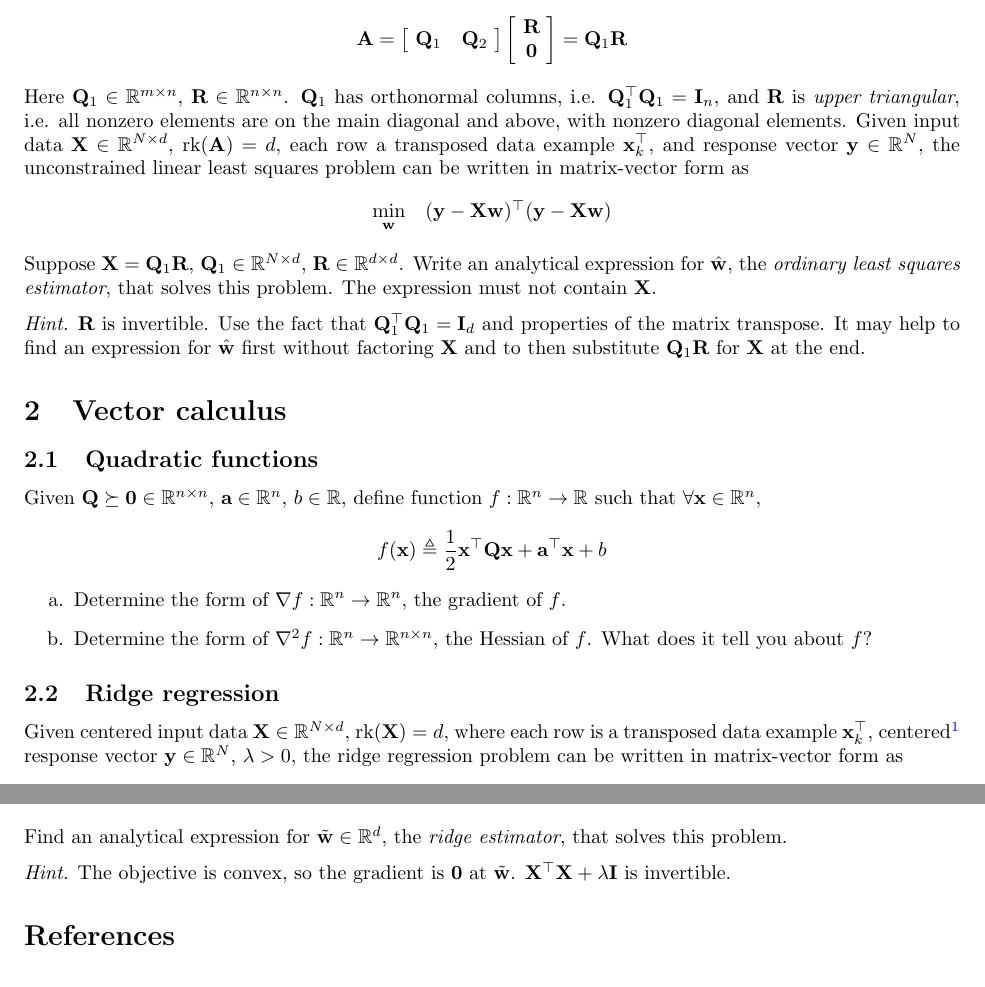
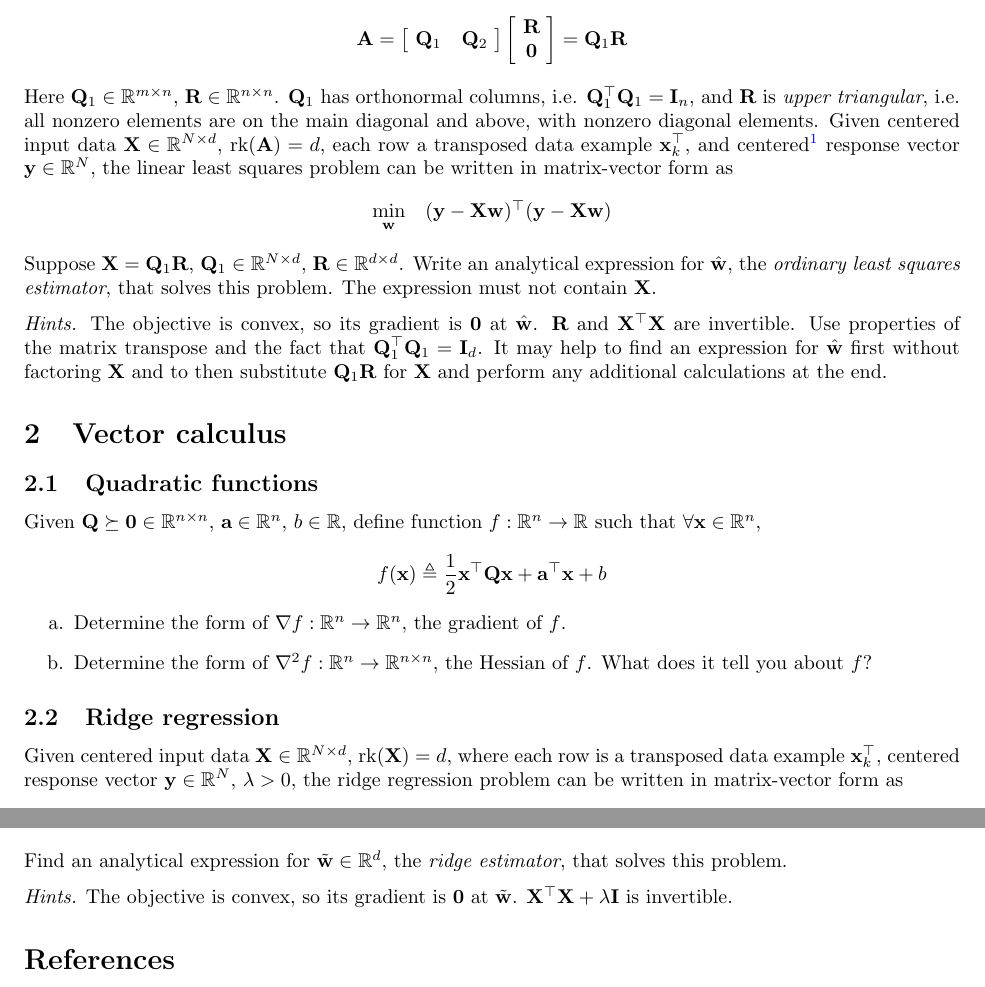
Before and after one commit to phetdam/bac-advanced-ml, a LaTeX problem sheet (bac_advanced_ml/lecture_02/exercise_02.tex): two parts of page 2 of 2, joined at a grey line, cut so that both start at the same text. Compiled offline with pdfLaTeX.

```diff
--- a/bac_advanced_ml/lecture_02/exercise_02.tex
+++ b/bac_advanced_ml/lecture_02/exercise_02.tex
@@ -152,12 +153,16 @@
 \mathbb{R}^{n \times n} $. $ \mathbf{Q}_1 $ has orthonormal columns, i.e.
 $ \mathbf{Q}_1^\top\mathbf{Q}_1 = \mathbf{I}_n $, and $ \mathbf{R} $ is
 \textit{upper triangular}, i.e. all nonzero elements are on the main diagonal
-and above, with nonzero diagonal elements. Given input data
+and above, with nonzero diagonal elements. Given centered input data
 $ \mathbf{X} \in \mathbb{R}^{N \times d} $,
 $ \operatorname{rk}(\mathbf{A}) = d $, each row a transposed data example
-$ \mathbf{x}_k^\top $, and response vector $ \mathbf{y} \in \mathbb{R}^N $,
-the unconstrained linear least squares problem can be written in matrix-vector
-form as
+$ \mathbf{x}_k^\top $, and centered\footnotemark\footnotetext{
+    If $ \mathbf{X}, \mathbf{y} $ are already centered, i.e.
+    $ \mathbf{X}^\top\mathbf{1} = \mathbf{0} $,
+    $ \mathbf{y}^\top\mathbf{1} = 0 $, then we don't need to fit the bias
+    term.
+} response vector $ \mathbf{y} \in \mathbb{R}^N $, the linear least squares
+problem can be written in matrix-vector form as
 \begin{equation*}
     \begin{array}{ll}
         \displaystyle\min_\mathbf{w} &
@@ -173,11 +178,13 @@
 
 \medskip
 
-\textit{Hint.} $ \mathbf{R} $ is invertible. Use the fact that
-$ \mathbf{Q}_1^\top\mathbf{Q}_1 = \mathbf{I}_d $ and properties of the matrix
-transpose. It may help to find an expression for $ \hat{\mathbf{w}} $ first
-without factoring $ \mathbf{X} $ and to then substitute
-$ \mathbf{Q}_1\mathbf{R} $ for $ \mathbf{X} $ at the end.
+\textit{Hints.} The objective is convex, so its gradient is $ \mathbf{0} $ at
+$ \hat{\mathbf{w}} $. $ \mathbf{R} $ and $ \mathbf{X}^\top\mathbf{X} $ are
+invertible. Use properties of the matrix transpose and the fact that
+$ \mathbf{Q}_1^\top\mathbf{Q}_1 = \mathbf{I}_d $. It may help to find an
+expression for $ \hat{\mathbf{w}} $ first without factoring $ \mathbf{X} $
+and to then substitute $ \mathbf{Q}_1\mathbf{R} $ for $ \mathbf{X} $ and
+perform any additional calculations at the end.
 
 \section{Vector calculus}
 
@@ -207,12 +214,7 @@
 
 Given centered input data $ \mathbf{X} \in \mathbb{R}^{N \times d} $,
 $ \operatorname{rk}(\mathbf{X}) = d $, where each row is a transposed data
-example $ \mathbf{x}_k^\top $, centered\footnotemark\footnotetext{
-    If $ \mathbf{X}, \mathbf{y} $ are already centered, i.e.
-    $ \mathbf{X}^\top\mathbf{1} = \mathbf{0} $,
-    $ \mathbf{y}^\top\mathbf{1} = 0 $, then we don't need to fit the bias
-    term.
-} response vector
+example $ \mathbf{x}_k^\top $, centered response vector
 $ \mathbf{y} \in \mathbb{R}^N $, $ \lambda > 0 $, the ridge regression problem
 can be written in matrix-vector form as
 \begin{equation*}
@@ -228,7 +230,7 @@
 
 \medskip
 
-\textit{Hint.} The objective is convex, so the gradient is $ \mathbf{0} $ at
+\textit{Hints.} The objective is convex, so its gradient is $ \mathbf{0} $ at
 $ \tilde{\mathbf{w}} $. $ \mathbf{X}^\top\mathbf{X} + \lambda\mathbf{I} $ is
 invertible.
 
```
Also changed, not shown: bac_advanced_ml/lecture_02/exercise_02.tex (23 more changed lines).
